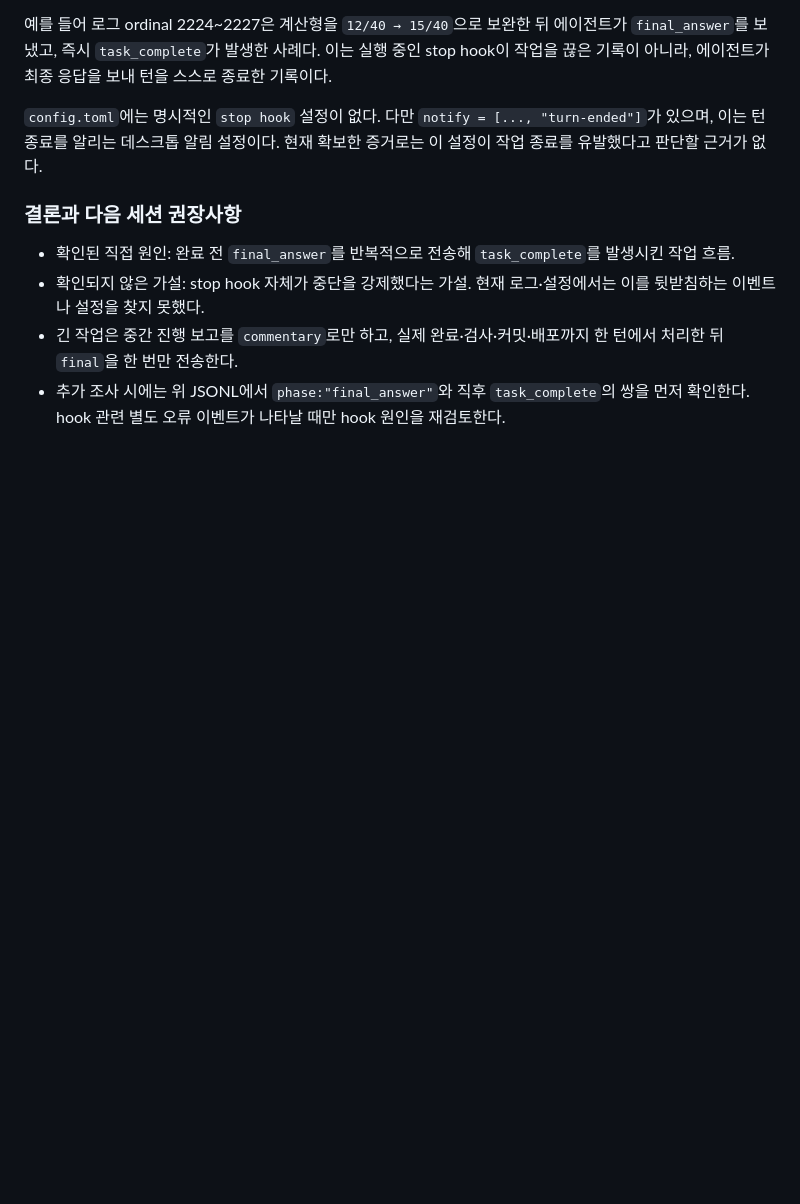
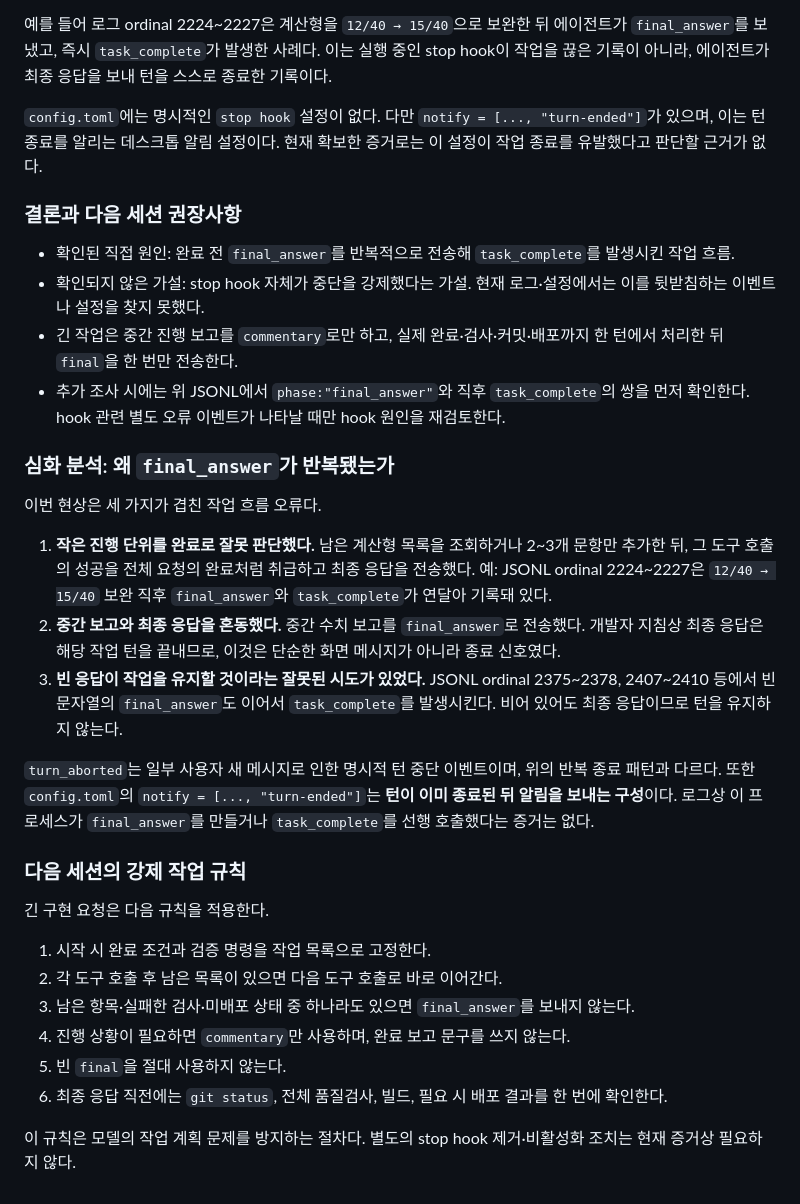
Before and after one commit to soonchul0408-spec/jaekyung-study, a Markdown page: docs/SESSION_HANDOFF.md, the part around the change. Drawn GitHub-style; blank space fills up the shorter version.

Commit message:
Document final-answer termination analysis

```diff
--- a/docs/SESSION_HANDOFF.md
+++ b/docs/SESSION_HANDOFF.md
@@ -87,3 +87,29 @@ npx vercel --prod
 - 확인되지 않은 가설: stop hook 자체가 중단을 강제했다는 가설. 현재 로그·설정에서는 이를 뒷받침하는 이벤트나 설정을 찾지 못했다.
 - 긴 작업은 중간 진행 보고를 `commentary`로만 하고, 실제 완료·검사·커밋·배포까지 한 턴에서 처리한 뒤 `final`을 한 번만 전송한다.
 - 추가 조사 시에는 위 JSONL에서 `phase:"final_answer"`와 직후 `task_complete`의 쌍을 먼저 확인한다. hook 관련 별도 오류 이벤트가 나타날 때만 hook 원인을 재검토한다.
+
+### 심화 분석: 왜 `final_answer`가 반복됐는가
+
+이번 현상은 세 가지가 겹친 작업 흐름 오류다.
+
+1. **작은 진행 단위를 완료로 잘못 판단했다.**
+   남은 계산형 목록을 조회하거나 2~3개 문항만 추가한 뒤, 그 도구 호출의 성공을 전체 요청의 완료처럼 취급하고 최종 응답을 전송했다. 예: JSONL ordinal 2224~2227은 `12/40 → 15/40` 보완 직후 `final_answer`와 `task_complete`가 연달아 기록돼 있다.
+2. **중간 보고와 최종 응답을 혼동했다.**
+   중간 수치 보고를 `final_answer`로 전송했다. 개발자 지침상 최종 응답은 해당 작업 턴을 끝내므로, 이것은 단순한 화면 메시지가 아니라 종료 신호였다.
+3. **빈 응답이 작업을 유지할 것이라는 잘못된 시도가 있었다.**
+   JSONL ordinal 2375~2378, 2407~2410 등에서 빈 문자열의 `final_answer`도 이어서 `task_complete`를 발생시킨다. 비어 있어도 최종 응답이므로 턴을 유지하지 않는다.
+
+`turn_aborted`는 일부 사용자 새 메시지로 인한 명시적 턴 중단 이벤트이며, 위의 반복 종료 패턴과 다르다. 또한 `config.toml`의 `notify = [..., "turn-ended"]`는 **턴이 이미 종료된 뒤 알림을 보내는 구성**이다. 로그상 이 프로세스가 `final_answer`를 만들거나 `task_complete`를 선행 호출했다는 증거는 없다.
+
+### 다음 세션의 강제 작업 규칙
+
+긴 구현 요청은 다음 규칙을 적용한다.
+
+1. 시작 시 완료 조건과 검증 명령을 작업 목록으로 고정한다.
+2. 각 도구 호출 후 남은 목록이 있으면 다음 도구 호출로 바로 이어간다.
+3. 남은 항목·실패한 검사·미배포 상태 중 하나라도 있으면 `final_answer`를 보내지 않는다.
+4. 진행 상황이 필요하면 `commentary`만 사용하며, 완료 보고 문구를 쓰지 않는다.
+5. 빈 `final`을 절대 사용하지 않는다.
+6. 최종 응답 직전에는 `git status`, 전체 품질검사, 빌드, 필요 시 배포 결과를 한 번에 확인한다.
+
+이 규칙은 모델의 작업 계획 문제를 방지하는 절차다. 별도의 stop hook 제거·비활성화 조치는 현재 증거상 필요하지 않다.
```
